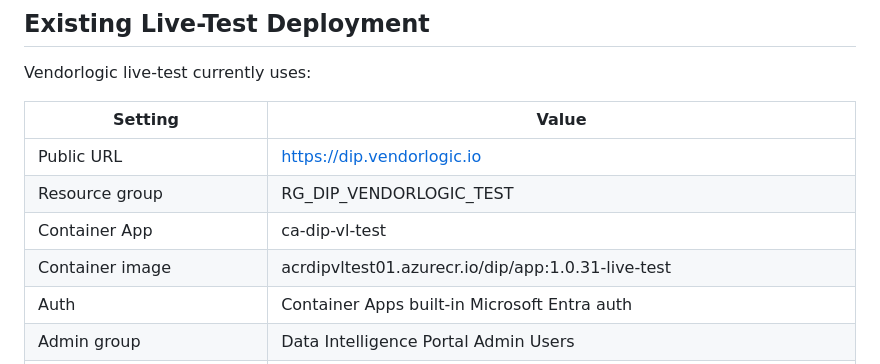
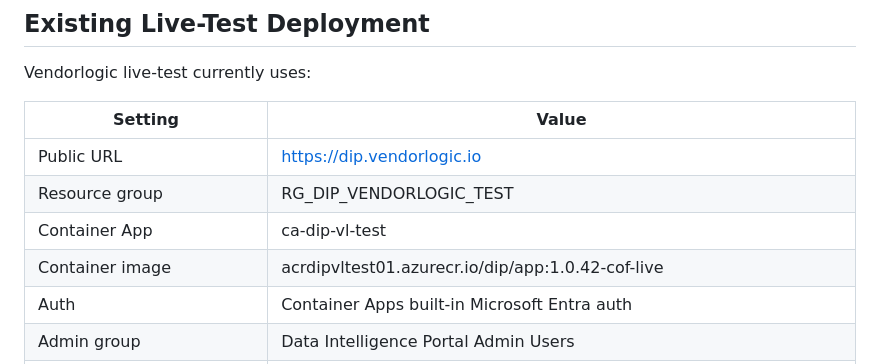
Before and after one commit to neil9bailey/Data-Intelligence-Portal, a Markdown page: docs/azure-deployment-guide.md, the part around the change. Rendered like a GitHub page.

Commit message:
document COF live image tag

```diff
--- a/docs/azure-deployment-guide.md
+++ b/docs/azure-deployment-guide.md
@@ -82,7 +82,7 @@ Vendorlogic live-test currently uses:
 | Public URL | https://dip.vendorlogic.io |
 | Resource group | RG_DIP_VENDORLOGIC_TEST |
 | Container App | ca-dip-vl-test |
-| Container image | acrdipvltest01.azurecr.io/dip/app:1.0.31-live-test |
+| Container image | acrdipvltest01.azurecr.io/dip/app:1.0.42-cof-live |
 | Auth | Container Apps built-in Microsoft Entra auth |
 | Admin group | Data Intelligence Portal Admin Users |
 | Standard group | Data Intelligence Portal Standard Users |
```
Also changed, not shown: docs/azure-live-test-hosting.md (+1 -1 lines).
